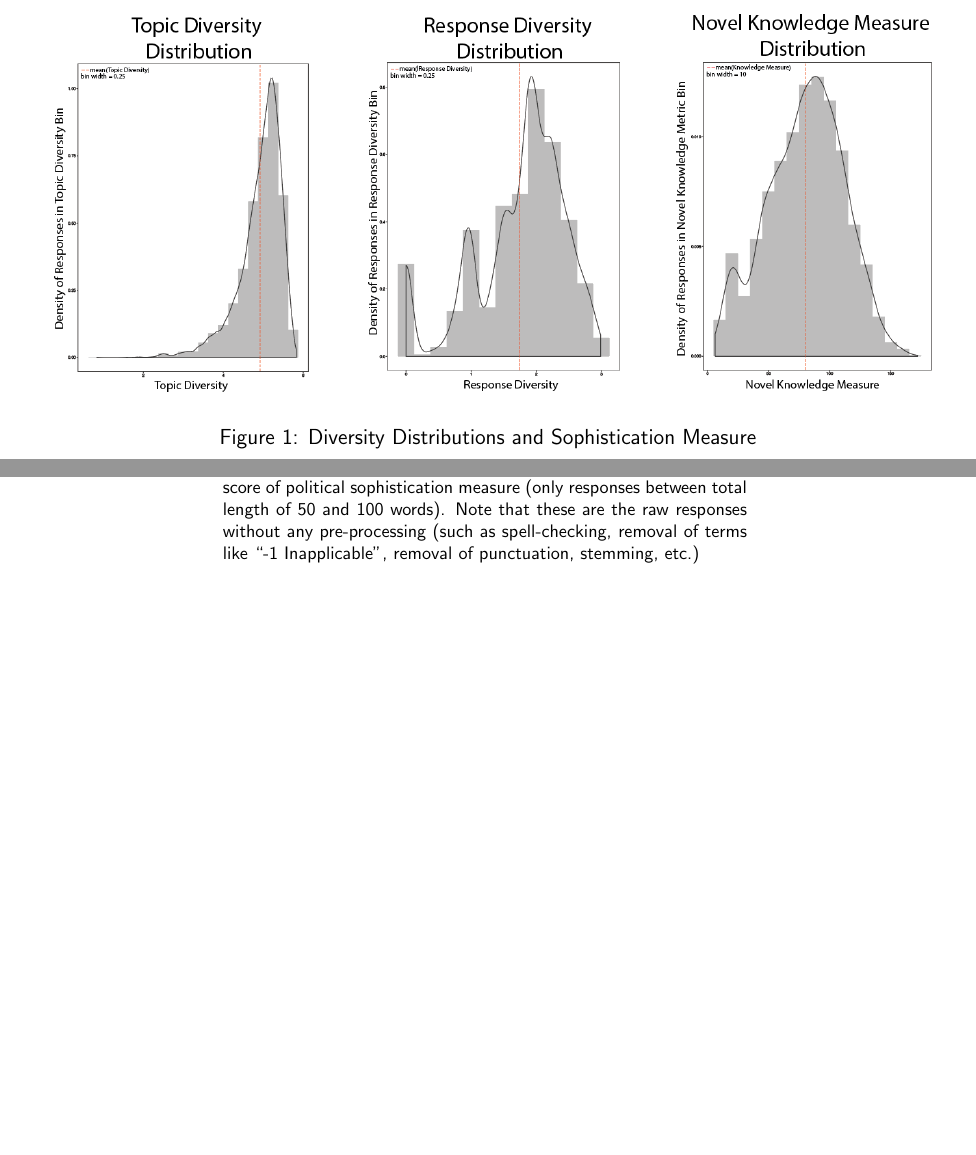
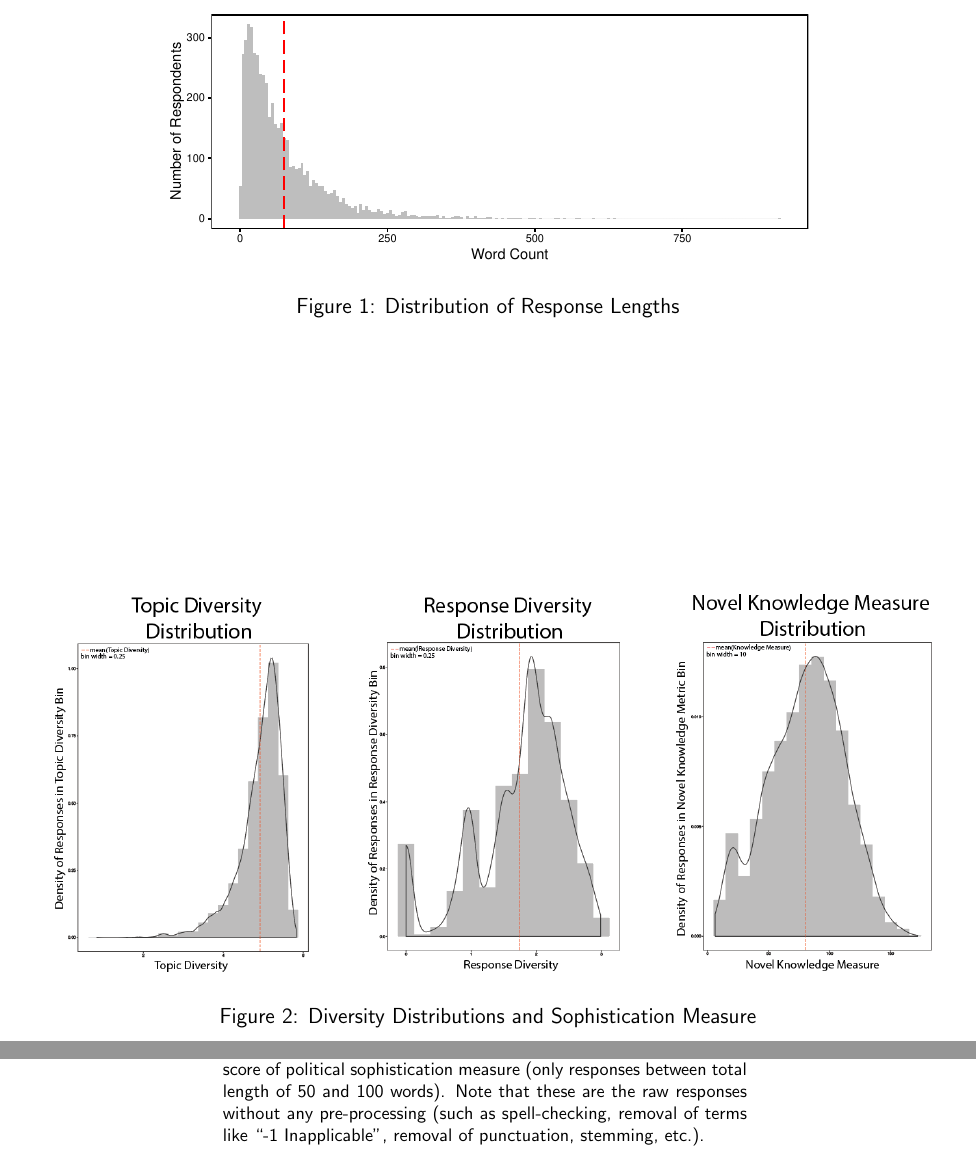
Before and after one commit to pwkraft/knowledge, a LaTeX paper (paper/tad_buchanan_kraft.tex): two parts of pages 10 and 16 of 16, joined at a grey line, cut at the place of the change, the shorter picture padded with empty space. Compiled offline with pdfLaTeX.

Commit message:
add word count plot

```diff
--- a/paper/tad_buchanan_kraft.tex
+++ b/paper/tad_buchanan_kraft.tex
@@ -155,12 +155,17 @@ Furthermore, the analyses outlined below will include several control variables
 
 
 \section{Descriptive Results}
-% histogram of response length could be useful -> optional
+% histogram of response length could be useful -> done
 % histogram of individual aspects -> done
 % show examples of high and low scoring political knowledge -> appendix
 % distribution of knowledge measure -> done
 % correlation plot with other knowledge measures (including individual aspects) -> done
 
+
+\begin{figure}\centering
+\includegraphics{../fig/wc.pdf}
+\caption{Distribution of Response Lengths}
+\end{figure}
 
 \begin{figure}
 \includegraphics[width=\textwidth]{../fig/diversity_distributions.png}
```
Also changed, not shown: fig/models.pdf, fig/wc.pdf (added), paper/tad_buchanan_kraft.pdf, paper/tad_buchanan_kraft.tex (6 more changed lines), 1 other file.
